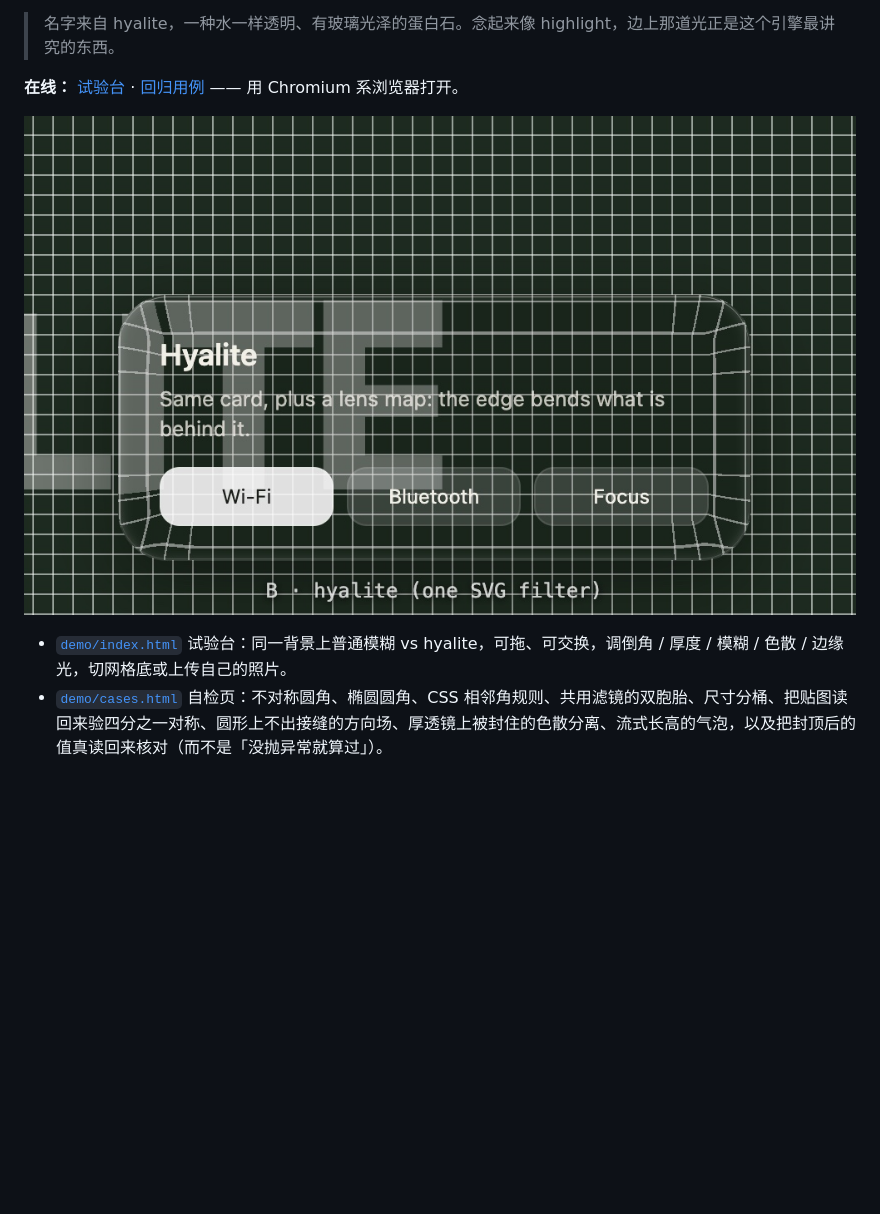
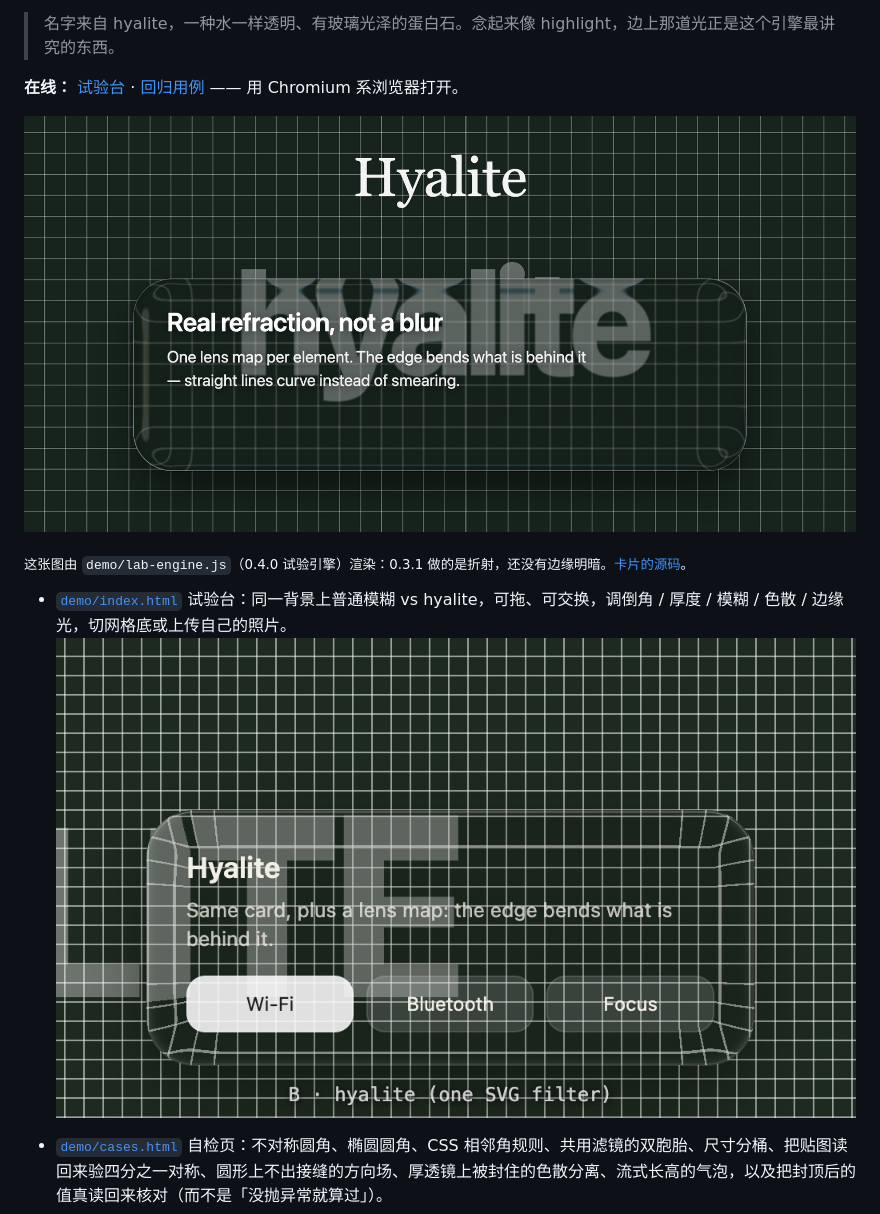
Before and after one commit to VII-Cae/hyalite--liquid-glass, a Markdown page: README.zh-CN.md, the part around the change. GitHub-like rendering; pictures changed too: demo/shots/card.jpg (added); blank space fills up the shorter version.

```diff
--- a/README.zh-CN.md
+++ b/README.zh-CN.md
@@ -8,9 +8,13 @@
 
 **在线：** [试验台](https://vii-cae.github.io/hyalite--liquid-glass/demo/index.html) · [回归用例](https://vii-cae.github.io/hyalite--liquid-glass/demo/cases.html) —— 用 Chromium 系浏览器打开。
 
-![网格底上的透镜：位移场在四角收成扇形，不折叠、不出棱。](demo/shots/playground-grid.jpg)
+![网格底上的一块玻璃卡片和一个大字：卡片外面的格线是直的，进到边缘就弯了。](demo/shots/card.jpg)
+
+<sub>这张图由 <code>demo/lab-engine.js</code>（0.4.0 试验引擎）渲染：0.3.1 做的是折射，还没有边缘明暗。<a href="demo/card.html">卡片的源码</a>。</sub>
 
 - [`demo/index.html`](https://vii-cae.github.io/hyalite--liquid-glass/demo/index.html) 试验台：同一背景上普通模糊 vs hyalite，可拖、可交换，调倒角 / 厚度 / 模糊 / 色散 / 边缘光，切网格底或上传自己的照片。
+  ![网格底上的透镜：位移场在四角收成扇形，不折叠、不出棱。](demo/shots/playground-grid.jpg)
+
 - [`demo/cases.html`](https://vii-cae.github.io/hyalite--liquid-glass/demo/cases.html) 自检页：不对称圆角、椭圆圆角、CSS 相邻角规则、共用滤镜的双胞胎、尺寸分桶、把贴图读回来验四分之一对称、圆形上不出接缝的方向场、厚透镜上被封住的色散分离、流式长高的气泡，以及把封顶后的值真读回来核对（而不是「没抛异常就算过」）。
 - [`demo/run-cases.mjs`](https://github.com/VII-Cae/hyalite--liquid-glass/blob/main/demo/run-cases.mjs) **不是用来打开的页面**，是命令行脚本：把 `cases.html` 放进真正的 headless Chromium 里跑，打印红绿并带退出码。`npm test`，或者 `node demo/run-cases.mjs`（Node 22+，零依赖）。**故意用真实时间**——`--virtual-time-budget` 只快进定时器、不保证出帧，而其中两条用例等的正是帧里才会发生的事（`requestAnimationFrame` 的渐入、`ResizeObserver` 的回退），虚拟时间下它们会报假的失败。
 
```
Also changed, not shown: README.md (+5 -1 lines), 3 other files.
